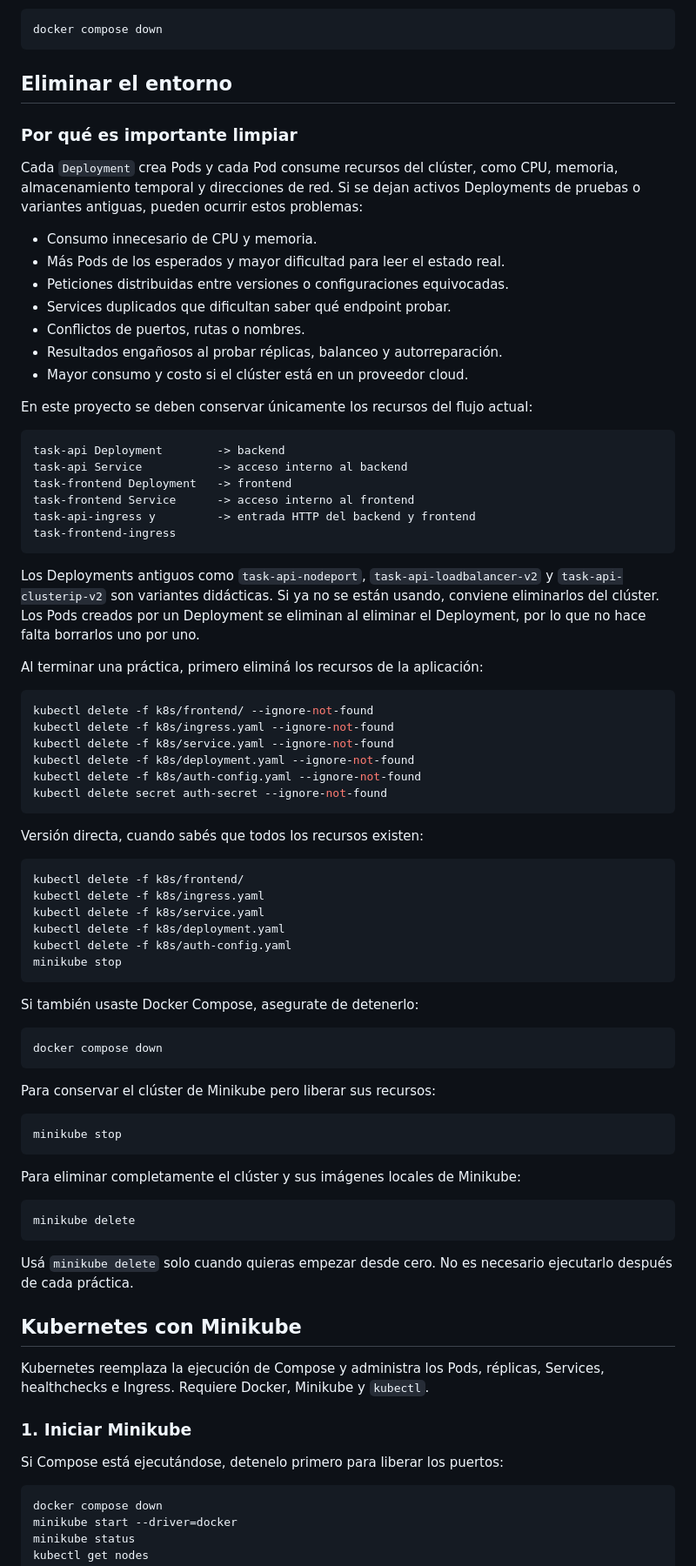
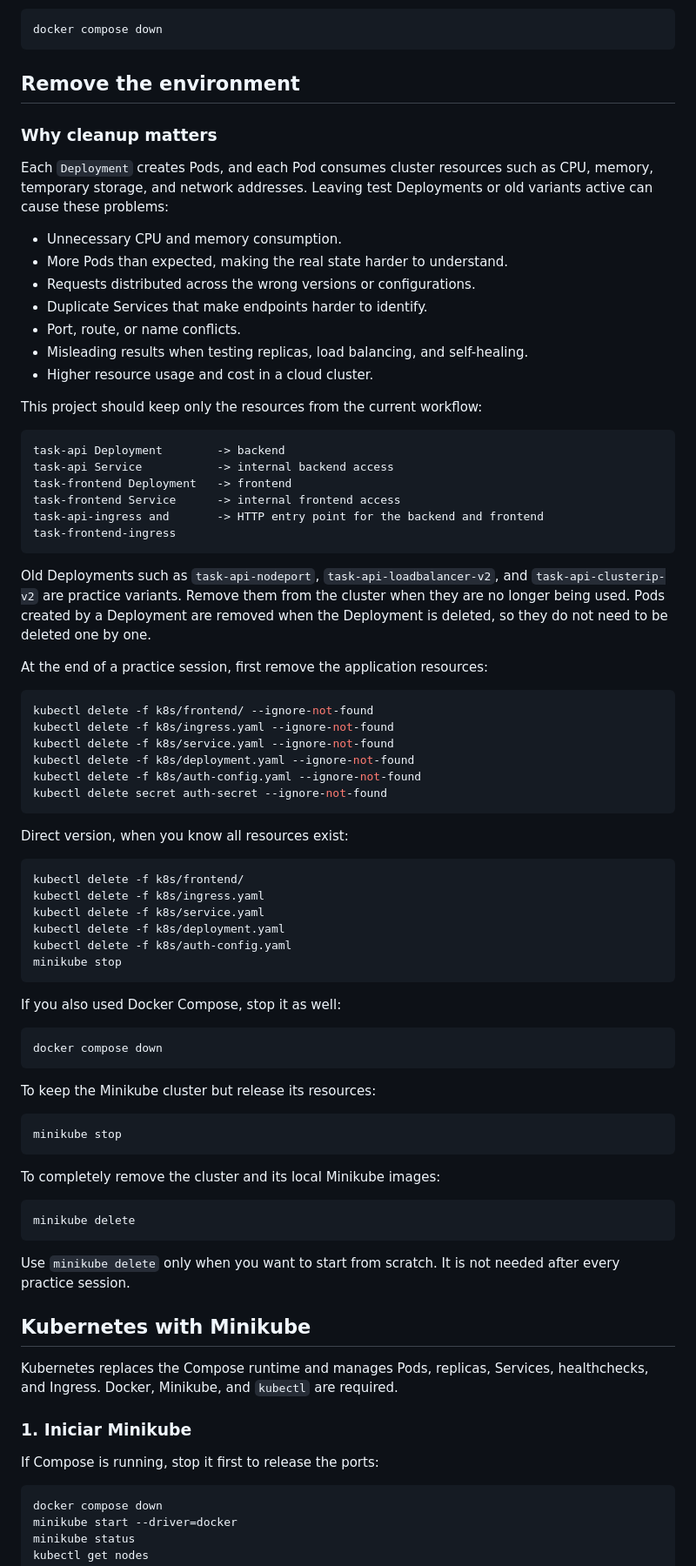
Before and after one commit to dignelidxdx/kubernetes-task-api, a Markdown page: README.md, the part around one of its changes. Shown at 87% size. GitHub-like rendering.

Commit message:
docs: translate README and add Kubernetes screenshots

````diff
--- a/README.md
+++ b/README.md
@@ -42,41 +66,40 @@ Stop the services with:
 docker compose down
 ```
 
-## Eliminar el entorno
+## Remove the environment
 
-### Por qué es importante limpiar
+### Why cleanup matters
 
-Cada `Deployment` crea Pods y cada Pod consume recursos del clúster, como
-CPU, memoria, almacenamiento temporal y direcciones de red. Si se dejan
-activos Deployments de pruebas o variantes antiguas, pueden ocurrir estos
-problemas:
+Each `Deployment` creates Pods, and each Pod consumes cluster resources such as
+CPU, memory, temporary storage, and network addresses. Leaving test
+Deployments or old variants active can cause these problems:
 
-- Consumo innecesario de CPU y memoria.
-- Más Pods de los esperados y mayor dificultad para leer el estado real.
-- Peticiones distribuidas entre versiones o configuraciones equivocadas.
-- Services duplicados que dificultan saber qué endpoint probar.
-- Conflictos de puertos, rutas o nombres.
-- Resultados engañosos al probar réplicas, balanceo y autorreparación.
-- Mayor consumo y costo si el clúster está en un proveedor cloud.
+- Unnecessary CPU and memory consumption.
+- More Pods than expected, making the real state harder to understand.
+- Requests distributed across the wrong versions or configurations.
+- Duplicate Services that make endpoints harder to identify.
+- Port, route, or name conflicts.
+- Misleading results when testing replicas, load balancing, and self-healing.
+- Higher resource usage and cost in a cloud cluster.
 
-En este proyecto se deben conservar únicamente los recursos del flujo actual:
+This project should keep only the resources from the current workflow:
 
 ```text
 task-api Deployment        -> backend
-task-api Service           -> acceso interno al backend
+task-api Service           -> internal backend access
 task-frontend Deployment   -> frontend
-task-frontend Service      -> acceso interno al frontend
-task-api-ingress y         -> entrada HTTP del backend y frontend
+task-frontend Service      -> internal frontend access
+task-api-ingress and       -> HTTP entry point for the backend and frontend
 task-frontend-ingress
 ```
 
-Los Deployments antiguos como `task-api-nodeport`,
-`task-api-loadbalancer-v2` y `task-api-clusterip-v2` son variantes didácticas.
-Si ya no se están usando, conviene eliminarlos del clúster. Los Pods creados
-por un Deployment se eliminan al eliminar el Deployment, por lo que no hace
-falta borrarlos uno por uno.
+Old Deployments such as `task-api-nodeport`,
+`task-api-loadbalancer-v2`, and `task-api-clusterip-v2` are practice variants.
+Remove them from the cluster when they are no longer being used. Pods created
+by a Deployment are removed when the Deployment is deleted, so they do not
+need to be deleted one by one.
 
-Al terminar una práctica, primero eliminá los recursos de la aplicación:
+At the end of a practice session, first remove the application resources:
 
 ```powershell
 kubectl delete -f k8s/frontend/ --ignore-not-found
@@ -87,7 +110,7 @@ kubectl delete -f k8s/auth-config.yaml --ignore-not-found
 kubectl delete secret auth-secret --ignore-not-found
 ```
 
-Versión directa, cuando sabés que todos los recursos existen:
+Direct version, when you know all resources exist:
 
 ```powershell
 kubectl delete -f k8s/frontend/
@@ -98,35 +121,35 @@ kubectl delete -f k8s/auth-config.yaml
 minikube stop
 ```
 
-Si también usaste Docker Compose, asegurate de detenerlo:
+If you also used Docker Compose, stop it as well:
 
 ```powershell
 docker compose down
 ```
 
-Para conservar el clúster de Minikube pero liberar sus recursos:
+To keep the Minikube cluster but release its resources:
 
 ```powershell
 minikube stop
 ```
 
-Para eliminar completamente el clúster y sus imágenes locales de Minikube:
+To completely remove the cluster and its local Minikube images:
 
 ```powershell
 minikube delete
 ```
 
-Usá `minikube delete` solo cuando quieras empezar desde cero. No es necesario
-ejecutarlo después de cada práctica.
+Use `minikube delete` only when you want to start from scratch. It is not
+needed after every practice session.
 
-## Kubernetes con Minikube
+## Kubernetes with Minikube
 
-Kubernetes reemplaza la ejecución de Compose y administra los Pods, réplicas,
-Services, healthchecks e Ingress. Requiere Docker, Minikube y `kubectl`.
+Kubernetes replaces the Compose runtime and manages Pods, replicas, Services,
+healthchecks, and Ingress. Docker, Minikube, and `kubectl` are required.
 
 ### 1. Iniciar Minikube
 
-Si Compose está ejecutándose, detenelo primero para liberar los puertos:
+If Compose is running, stop it first to release the ports:
 
 ```powershell
 docker compose down
````
Also changed, not shown: other parts of README.md (+82 -60 lines), docs/images/swagger-openapi-3-1.png (added), 2 other files.
